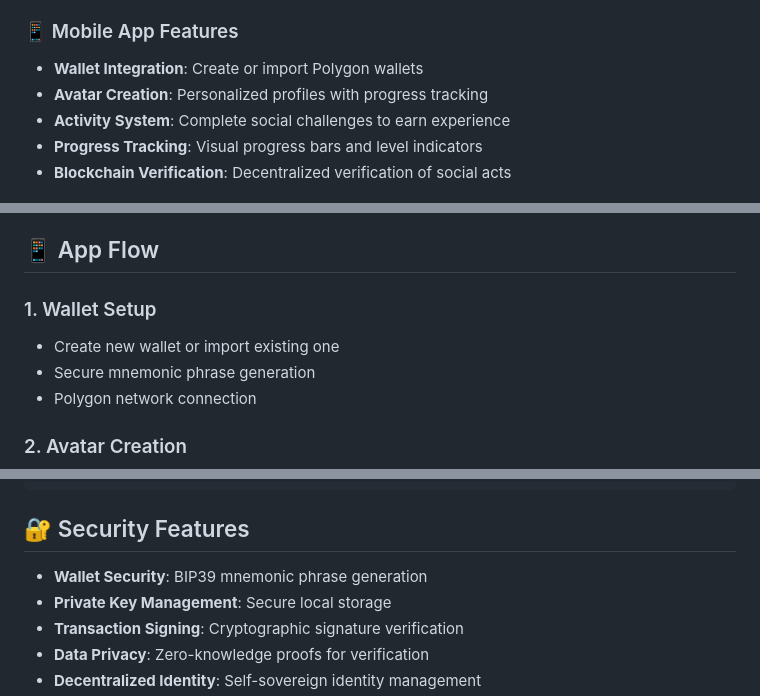
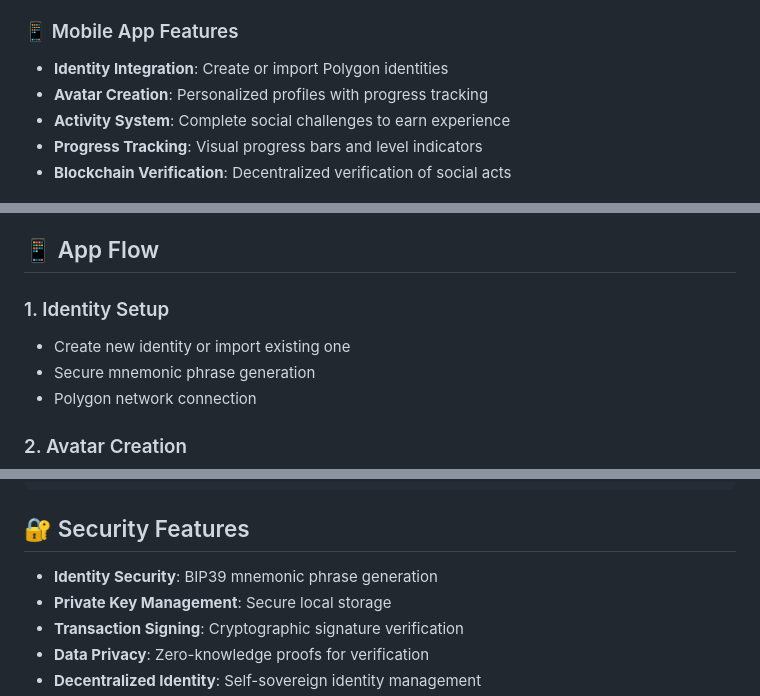
Before and after one commit to tjcrowley/superstar_avatar, a Markdown page: README.md, 3 parts joined by grey strips. Drawn GitHub-style.

Commit message:
wallet == identity

```diff
--- a/README.md
+++ b/README.md
@@ -21,7 +21,7 @@ SUPERSTAR AVATAR is a gameful social layer that enhances social experiences thro
 - Community-driven growth and collaboration
 
 ### 📱 Mobile App Features
-- **Wallet Integration**: Create or import Polygon wallets
+- **Identity Integration**: Create or import Polygon identities
 - **Avatar Creation**: Personalized profiles with progress tracking
 - **Activity System**: Complete social challenges to earn experience
 - **Progress Tracking**: Visual progress bars and level indicators
@@ -111,8 +111,8 @@ lib/
 
 ## 📱 App Flow
 
-### 1. Wallet Setup
-- Create new wallet or import existing one
+### 1. Identity Setup
+- Create new identity or import existing one
 - Secure mnemonic phrase generation
 - Polygon network connection
 
@@ -172,7 +172,7 @@ flutter drive --target=test_driver/app.dart
 
 ## 🔐 Security Features
 
-- **Wallet Security**: BIP39 mnemonic phrase generation
+- **Identity Security**: BIP39 mnemonic phrase generation
 - **Private Key Management**: Secure local storage
 - **Transaction Signing**: Cryptographic signature verification
 - **Data Privacy**: Zero-knowledge proofs for verification
```
Also changed, not shown: other parts of README.md (+1 -1 lines).
